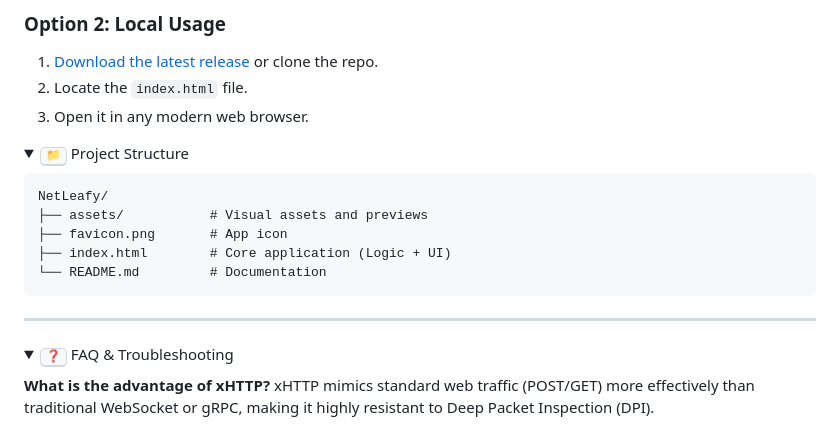
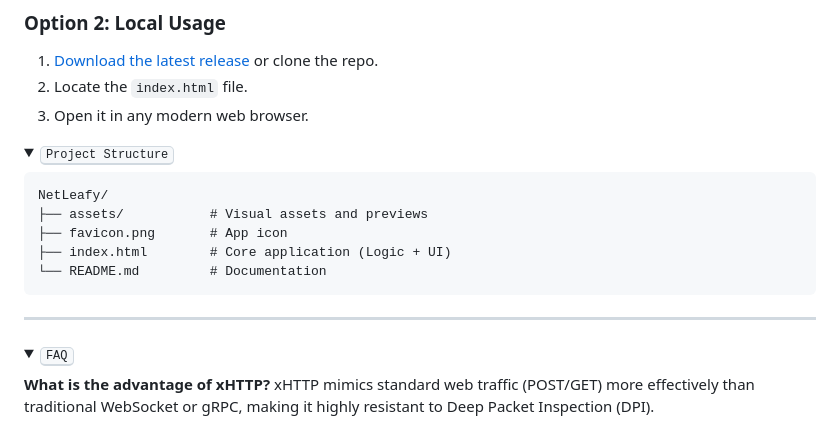
Before and after one commit to Code-Leafy/NetLeafy, a Markdown page: README.md, the part around one of its changes. GitHub-like rendering; folded sections open.

Commit message:
Polished NetLeafy README ✅

````diff
--- a/README.md
+++ b/README.md
@@ -62,7 +57,7 @@ Access the generator immediately at: **[Code-Leafy.github.io/NetLeafy](https://C
 3. Open it in any modern web browser.
 
 <details>
-<summary><kbd>📁</kbd> Project Structure</summary>
+<summary><kbd>Project Structure</kbd></summary>
 
 ```text
 NetLeafy/
@@ -77,7 +72,7 @@ NetLeafy/
 ---
 
 <details>
-<summary><kbd>❓</kbd> FAQ & Troubleshooting</summary>
+<summary><kbd>FAQ</kbd></summary>
 
 **What is the advantage of xHTTP?**
 xHTTP mimics standard web traffic (POST/GET) more effectively than traditional WebSocket or gRPC, making it highly resistant to Deep Packet Inspection (DPI).
````
Also changed, not shown: other parts of README.md (+7 -12 lines).
